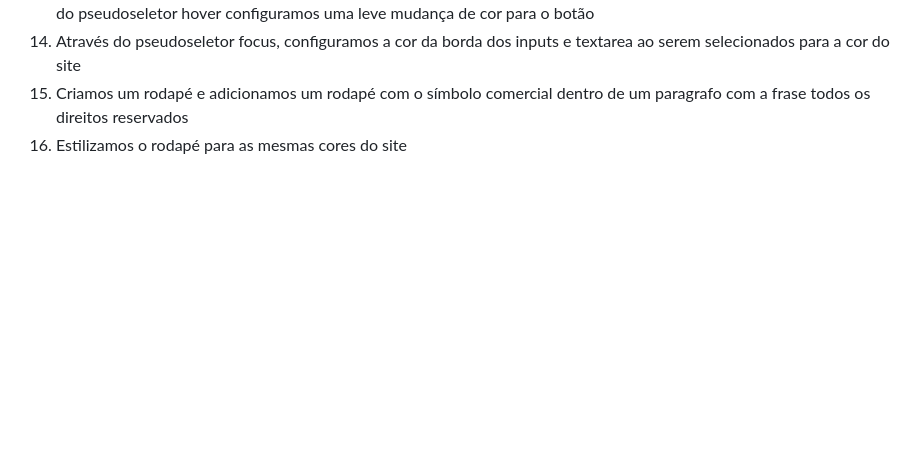
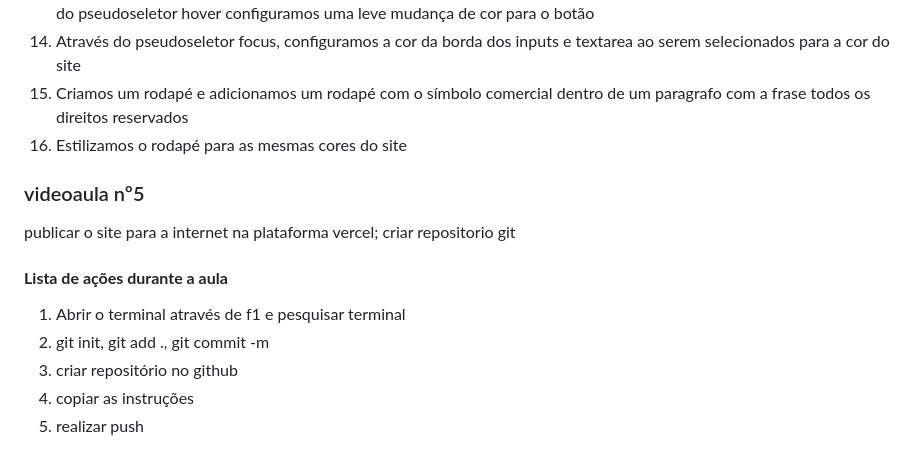
Before and after one commit to tomsfava/05projetoUm, a Markdown page: notas.md, the part around the change. Drawn GitHub-style; blank space fills up the shorter version.

Commit message:
atualizando notas.md

```diff
--- a/notas.md
+++ b/notas.md
@@ -56,3 +56,11 @@ criar uma seção de contato interativa em uma página da web, aplicar estilos d
 14. Através do pseudoseletor focus, configuramos a cor da borda dos inputs e textarea ao serem selecionados para a cor do site
 15. Criamos um rodapé e adicionamos um rodapé com o símbolo comercial dentro de um paragrafo com a frase todos os direitos reservados
 16. Estilizamos o rodapé para as mesmas cores do site
+### videoaula nº5
+publicar o site para a internet na plataforma vercel; criar repositorio git
+#### **Lista de ações durante a aula**
+1. Abrir o terminal através de f1 e pesquisar terminal
+2. git init, git add ., git commit -m
+3. criar repositório no github
+4. copiar as instruções
+5. realizar push
```
